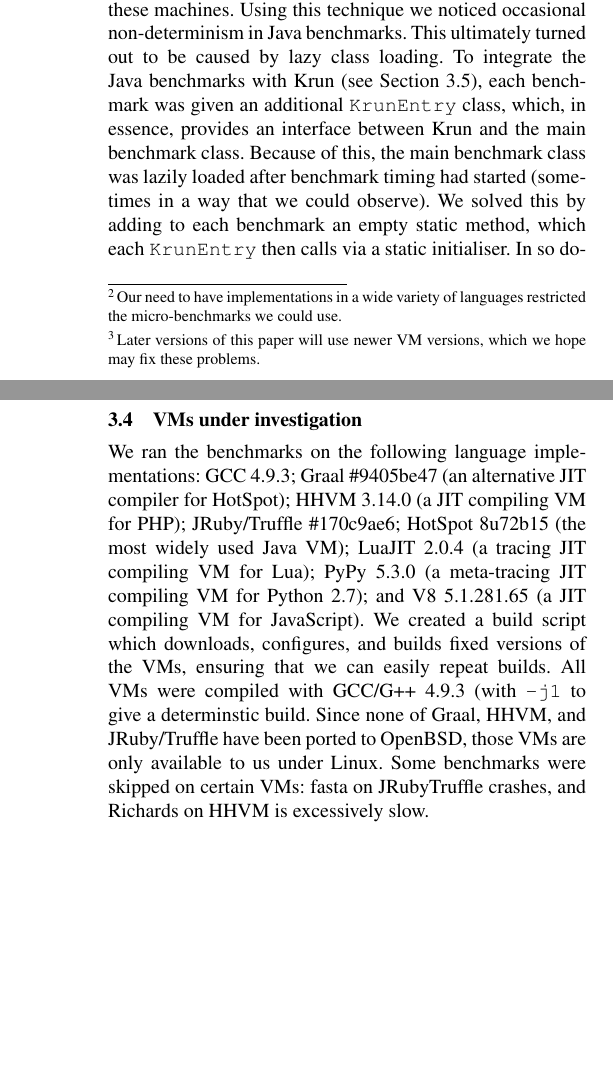
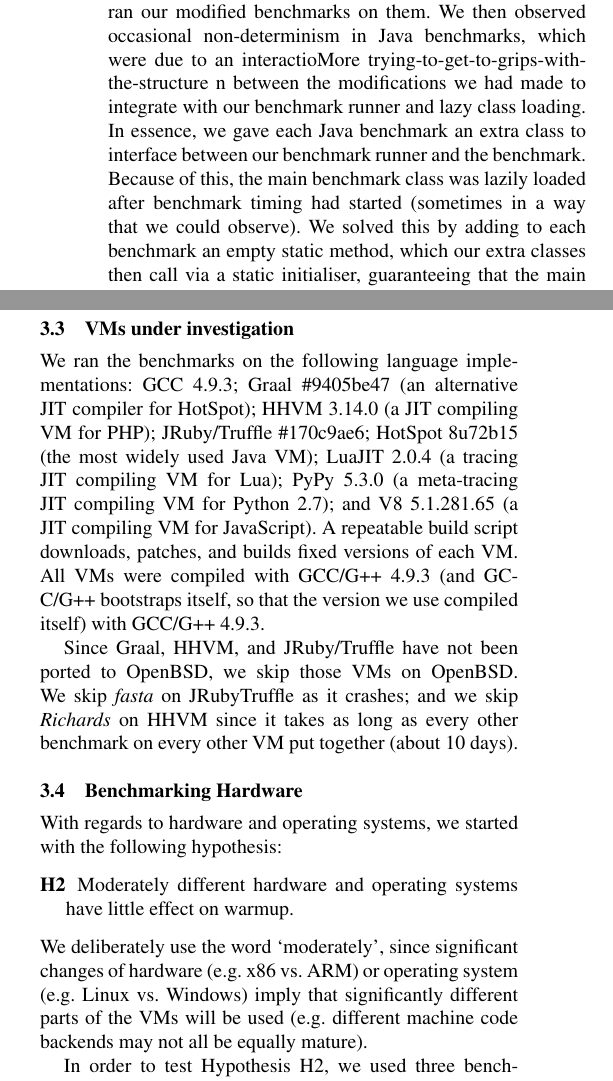
Before and after one commit to softdevteam/warmup_paper, a LaTeX paper (warmup.tex): two parts of the columns of pages 3 and 4 of 11 before the commit and two parts of the columns of page 3 of 11 after it, joined at a grey line, cut at the place of the change, the shorter picture padded with empty space. Compiled offline with pdfLaTeX; a missing font is replaced by an installed copy or a similar font.

Commit message:
Start getting the first part of Section 3 into shape.

```diff
--- a/warmup.tex
+++ b/warmup.tex
@@ -234,5 +228,3 @@ and find unusual warmup behaviour, a VM author might reasonably counter that
 ``you have found the one program that exhibits unusual warmup behaviour''.
 
 For each benchmark, we provide C, Java, Javascript, Python, Lua, PHP,
-and Ruby versions.\footnote{Our need to have implementations in a wide variety
-of languages restricted the micro-benchmarks we could use.} Since most of these
@@ -245 +233,0 @@ benchmark and VM pairings which either ran prohibitively slowly
-will use newer VM versions, which we hope may fix these problems.}
@@ -266,2 +256,3 @@ We first ran the benchmarks with 2 process executions and 20 in-process iteratio
 and compared the outputs of the two processes. This was enough to show that the
 \fasta benchmark was non-deterministic
+in all language variants, due to its random number generator not being reseeded. We
@@ -271,22 +259,20 @@ causing each in-process iteration to generate different random numbers. We
 fixed this by moving the random seed initialisation to the start
 of the in-process iteration main loop.
 
-Bearing in mind surprising
-results such as the importance of link order~\cite{mytkowicz09surprising}, we
-then used two different machines to compile VMs and then ran the benchmarks
-on these machines.
-Using this technique we noticed occasional non-determinism in Java benchmarks.
-This ultimately turned out to be caused by lazy class loading. To integrate
-the Java benchmarks with \krun (see Section~\ref{krun}), each
-benchmark was given an additional \texttt{KrunEntry} class,
-which, in essence, provides an interface between \krun and the main benchmark
-class. Because of this, the main benchmark class was lazily loaded after
+In order to understand whether we might be subject to the effects of link
+order and other similar effects (see~\cite{mytkowicz09surprising}),
+we then used two different machines to compile VMs and ran our modified benchmarks
+on them. We then observed occasional non-determinism in Java benchmarks,
+which were due to an interactioMore trying-to-get-to-grips-with-the-structure
+n between the modifications we had made to
+integrate with our benchmark runner and lazy class loading. In essence,
+we gave each Java benchmark an extra class to interface between our
+benchmark runner and the benchmark. Because of this, the main benchmark class was lazily loaded after
 benchmark timing had started (sometimes in a way that we could observe). We
-solved this by adding to each benchmark an empty static method, which each
-\texttt{KrunEntry} then calls via a static initialiser. In so doing, we
-guarantee that the main benchmark class is not lazily loaded. Note that Java
+solved this by adding to each benchmark an empty static method, which our
+extra classes then call via a static initialiser, guaranteeing that
+the main benchmark class is not lazily loaded. Note that Java
 benchmarks -- as well as
 Java-based systems such as Graal and JRuby/Truffle -- will still be subject to
 lazy loading, which is an inherent part of the JVM specification: forcing all
-classes to be eagerly loaded is impractical, and is thus part of the warmup we
-wish to measure.
+classes to be eagerly loaded is impractical, and is thus part of testing
@@ -317,8 +305,33 @@ performing the same work.
+\subsection{VMs under investigation}
+
+We ran the benchmarks on the following language implementations: GCC 4.9.3;
+Graal \#9405be47 (an alternative JIT compiler for HotSpot); HHVM 3.14.0 (a JIT
+compiling VM for PHP); JRuby/Truffle \#170c9ae6; HotSpot 8u72b15 (the most widely used Java
+VM); LuaJIT 2.0.4 (a tracing JIT compiling VM for Lua); PyPy 5.3.0 (a
+meta-tracing JIT compiling VM for Python 2.7); and V8 5.1.281.65 (a JIT
+compiling VM for JavaScript). A repeatable build script downloads, patches,
+and builds fixed versions of each VM. All VMs were compiled with GCC/G++ 4.9.3
+(and GCC/G++ bootstraps itself, so that the version we use compiled itself)
+with GCC/G++ 4.9.3.
+
+Since Graal, HHVM, and JRuby/Truffle have not been ported to OpenBSD, we
+skip those VMs on OpenBSD. We skip \fasta on JRubyTruffle as it crashes;
+and we skip \richards on HHVM since it takes as long as every other benchmark
+on every other VM put together (about 10 days).
 
 
 \subsection{Benchmarking Hardware}
 
-%We used three machines and two operating systems:
-We used three benchmarking machines: \emph{\bencherthree}, a quad-core i7-4790K
+With regards to hardware and operating systems, we started with the
+following hypothesis:
+\begin{description}
+  \item[\hyptwo] Moderately different hardware and operating systems have little effect on warmup.
+\end{description}
+We deliberately use the word `moderately', since significant changes of hardware
+(e.g.~x86 vs.~ARM) or operating system (e.g.~Linux vs.~Windows) imply that
+significantly different parts of the VMs will be used (e.g.~different machine
+code backends may not all be equally mature).
+
+In order to test Hypothesis H2, we used three benchmarking machines: \emph{\bencherthree}, a quad-core i7-4790K
 4GHz, 24GB of RAM, running Debian 8; \emph{\bencherfive}, a quad-core i7-4790
 3.6GHz, 32GB of RAM, running Debian 8; and \emph{\benchersix}, with identical
@@ -351,22 +352,6 @@ physical core is in fact more than one logical core, inter-leaving the
 execution of two or more programs or threads on a single physical core.
 Hyper-threading causes programs to interfere
 with each others in complex ways, introducing considerable noise.
-
-
-\subsection{VMs under investigation}
-
-We ran the benchmarks on the following language implementations: GCC 4.9.3;
-Graal \#9405be47 (an alternative JIT compiler for HotSpot); HHVM 3.14.0 (a JIT
-compiling VM for PHP); JRuby/Truffle \#170c9ae6; HotSpot 8u72b15 (the most widely used Java
-VM); LuaJIT 2.0.4 (a tracing JIT compiling VM for Lua); PyPy 5.3.0 (a
-meta-tracing JIT compiling VM for Python 2.7); and V8 5.1.281.65 (a JIT
-compiling VM for JavaScript). We created a build script which downloads,
-configures, and builds fixed versions of the VMs, ensuring that we can easily
-repeat builds. All VMs were compiled with GCC/G++ 4.9.3 (with \texttt{-j1} to
-give a determinstic build. Since none of Graal,
-HHVM, and JRuby/Truffle have been ported to OpenBSD, those VMs are only
-available to us under Linux. Some benchmarks were skipped on certain VMs:
-fasta on JRubyTruffle crashes, and Richards on HHVM is excessively slow.
 
 
 \subsection{\krun}
```
Also changed, not shown: warmup.tex (104 more changed lines).
